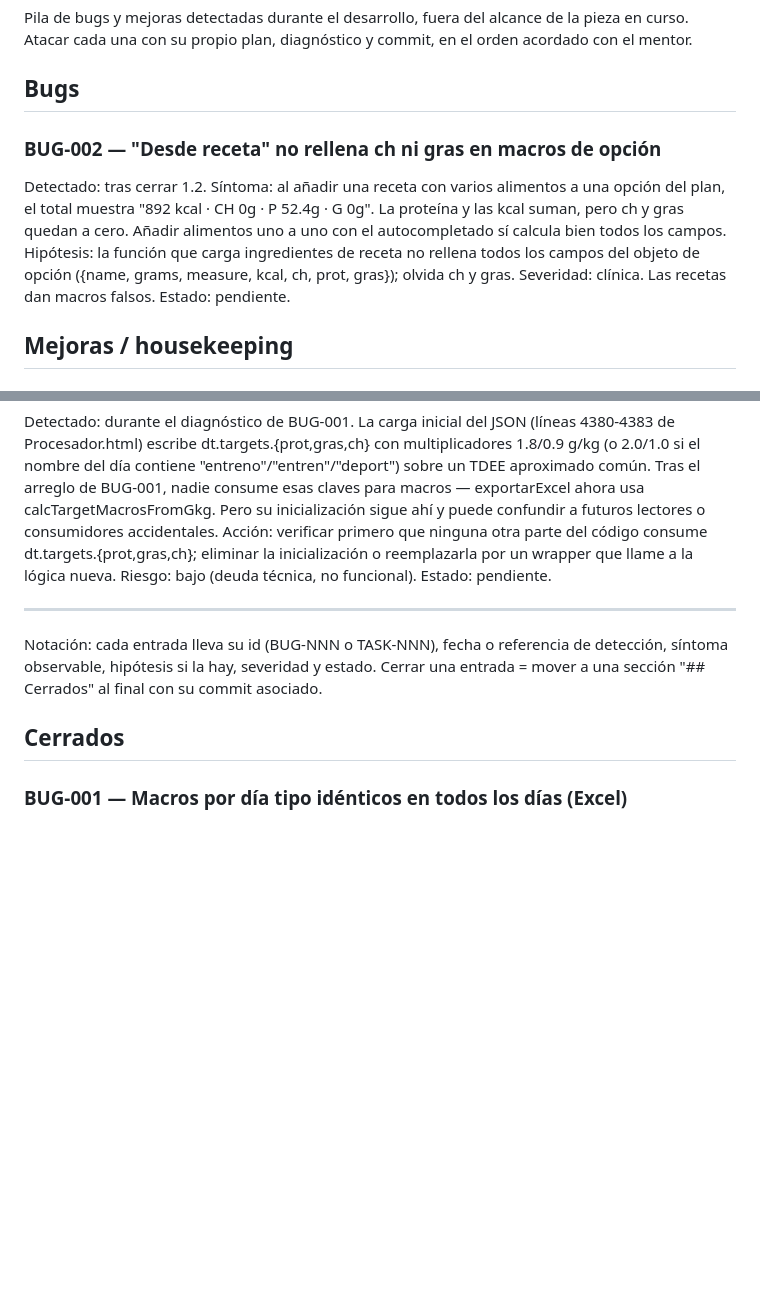
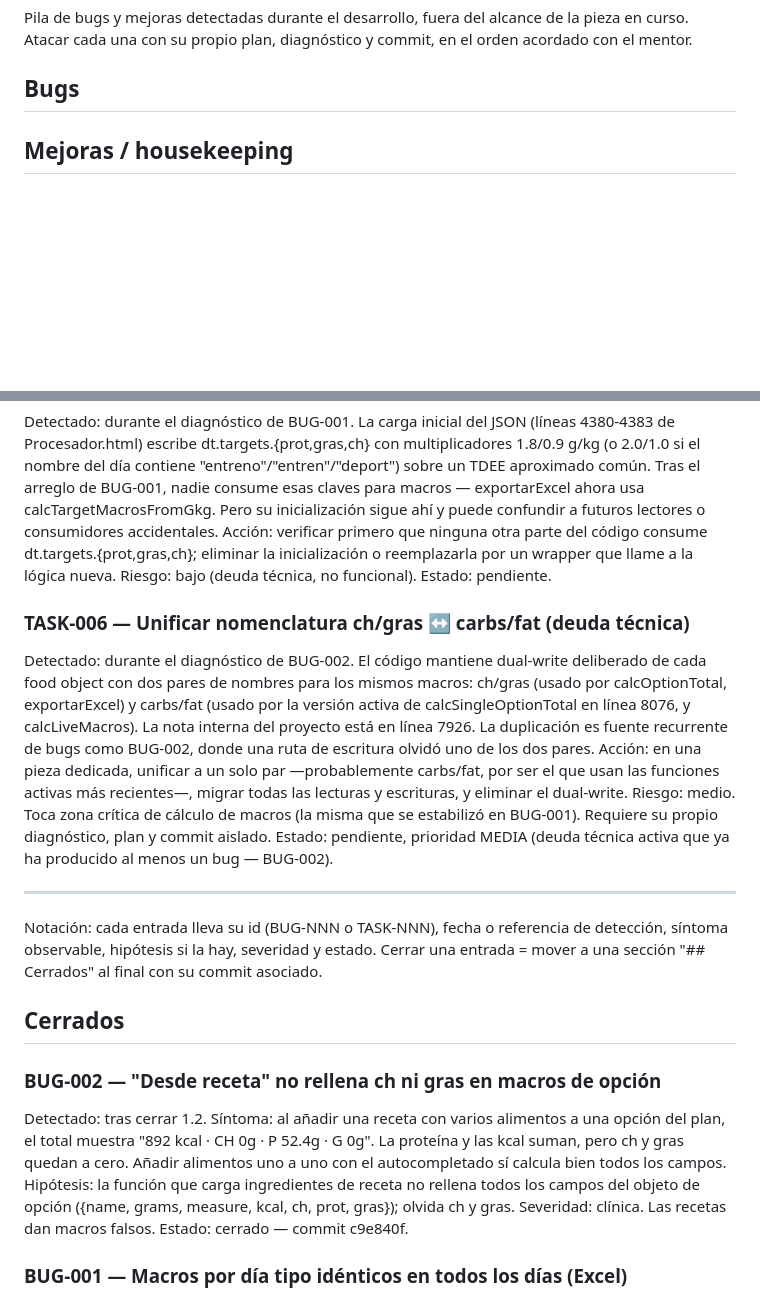
Before and after one commit to Alcu13/herramienta-nutricion, a Markdown page: BACKLOG.md, 2 parts joined by grey strips. GitHub-like rendering; blank space fills up the shorter version.

Commit message:
BACKLOG: cierra BUG-002 y registra TASK-006 (deuda técnica)

```diff
--- a/BACKLOG.md
+++ b/BACKLOG.md
@@ -5,19 +5,6 @@ alcance de la pieza en curso. Atacar cada una con su propio plan,
 diagnóstico y commit, en el orden acordado con el mentor.
 
 ## Bugs
-
-### BUG-002 — "Desde receta" no rellena ch ni gras en macros de opción
-Detectado: tras cerrar 1.2.
-Síntoma: al añadir una receta con varios alimentos a una opción del
-plan, el total muestra "892 kcal · CH 0g · P 52.4g · G 0g". La
-proteína y las kcal suman, pero ch y gras quedan a cero. Añadir
-alimentos uno a uno con el autocompletado sí calcula bien todos los
-campos.
-Hipótesis: la función que carga ingredientes de receta no rellena
-todos los campos del objeto de opción ({name, grams, measure, kcal,
-ch, prot, gras}); olvida ch y gras.
-Severidad: clínica. Las recetas dan macros falsos.
-Estado: pendiente.
 
 ## Mejoras / housekeeping
 
@@ -124,6 +111,24 @@ por un wrapper que llame a la lógica nueva.
 Riesgo: bajo (deuda técnica, no funcional).
 Estado: pendiente.
 
+### TASK-006 — Unificar nomenclatura ch/gras ↔ carbs/fat (deuda técnica)
+Detectado: durante el diagnóstico de BUG-002.
+El código mantiene dual-write deliberado de cada food object con dos
+pares de nombres para los mismos macros: ch/gras (usado por
+calcOptionTotal, exportarExcel) y carbs/fat (usado por la versión
+activa de calcSingleOptionTotal en línea 8076, y calcLiveMacros).
+La nota interna del proyecto está en línea 7926. La duplicación es
+fuente recurrente de bugs como BUG-002, donde una ruta de escritura
+olvidó uno de los dos pares.
+Acción: en una pieza dedicada, unificar a un solo par —probablemente
+carbs/fat, por ser el que usan las funciones activas más recientes—,
+migrar todas las lecturas y escrituras, y eliminar el dual-write.
+Riesgo: medio. Toca zona crítica de cálculo de macros (la misma que
+se estabilizó en BUG-001). Requiere su propio diagnóstico, plan y
+commit aislado.
+Estado: pendiente, prioridad MEDIA (deuda técnica activa que ya ha
+producido al menos un bug — BUG-002).
+
 ---
 Notación: cada entrada lleva su id (BUG-NNN o TASK-NNN), fecha o
 referencia de detección, síntoma observable, hipótesis si la hay,
@@ -131,6 +136,19 @@ severidad y estado. Cerrar una entrada = mover a una sección
 "## Cerrados" al final con su commit asociado.
 
 ## Cerrados
+
+### BUG-002 — "Desde receta" no rellena ch ni gras en macros de opción
+Detectado: tras cerrar 1.2.
+Síntoma: al añadir una receta con varios alimentos a una opción del
+plan, el total muestra "892 kcal · CH 0g · P 52.4g · G 0g". La
+proteína y las kcal suman, pero ch y gras quedan a cero. Añadir
+alimentos uno a uno con el autocompletado sí calcula bien todos los
+campos.
+Hipótesis: la función que carga ingredientes de receta no rellena
+todos los campos del objeto de opción ({name, grams, measure, kcal,
+ch, prot, gras}); olvida ch y gras.
+Severidad: clínica. Las recetas dan macros falsos.
+Estado: cerrado — commit c9e840f.
 
 ### BUG-001 — Macros por día tipo idénticos en todos los días (Excel)
 Detectado: tras cerrar 1.2.
```
